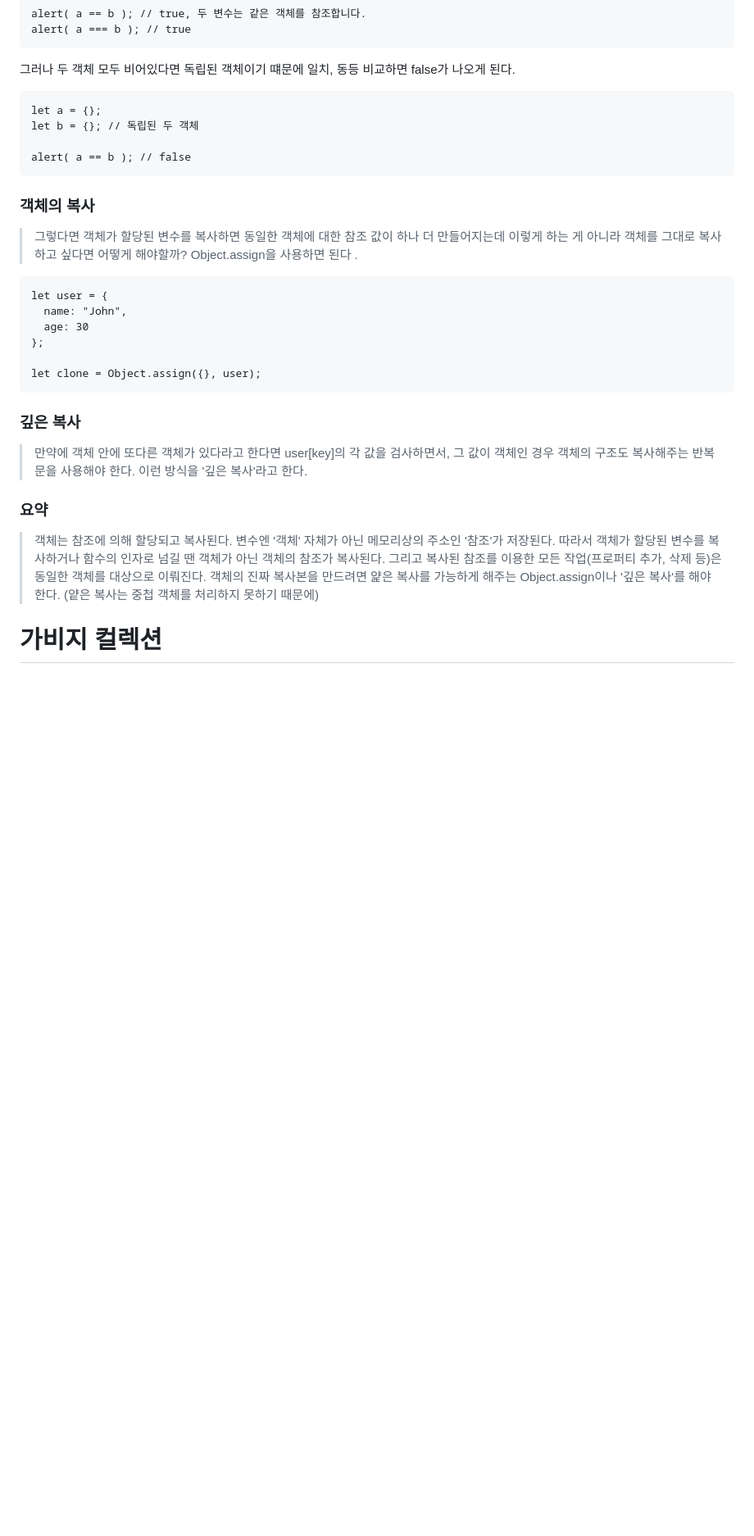
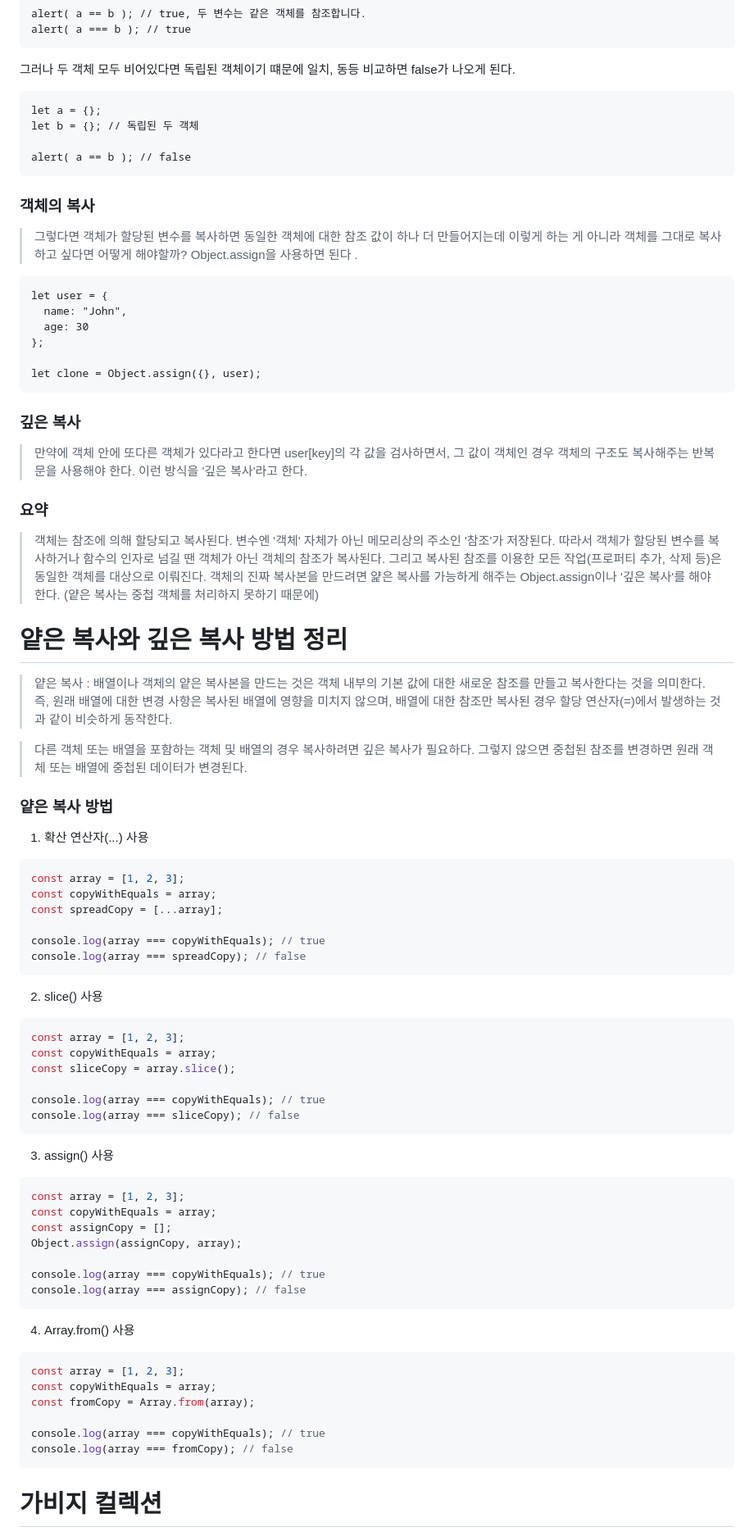
Before and after one commit to in-ch/modern-javascript, a Markdown page: README.md, the part around one of its changes. Shown at 82% size. GitHub-like rendering; blank space fills up the shorter version.

Commit message:
feat: 얕은 복사법 정리

````diff
--- a/README.md
+++ b/README.md
@@ -164,6 +190,7 @@ alert( a === b ); // true
 ```
 
 그러나 두 객체 모두 비어있다면 독립된 객체이기 떄문에 일치, 동등 비교하면 false가 나오게 된다.
+
 ```
 let a = {};
 let b = {}; // 독립된 두 객체
@@ -172,8 +199,10 @@ alert( a == b ); // false
 ```
 
 ### 객체의 복사
+
 > 그렇다면 객체가 할당된 변수를 복사하면 동일한 객체에 대한 참조 값이 하나 더 만들어지는데 이렇게 하는 게 아니라 객체를 그대로 복사하고 싶다면 어떻게 해야할까?
-  Object.assign을 사용하면 된다 .
+> Object.assign을 사용하면 된다 .
+
 ```
 let user = {
   name: "John",
@@ -184,15 +213,70 @@ let clone = Object.assign({}, user);
 ```
 
 ### 깊은 복사
+
 > 만약에 객체 안에 또다른 객체가 있다라고 한다면 user[key]의 각 값을 검사하면서, 그 값이 객체인 경우 객체의 구조도 복사해주는 반복문을 사용해야 한다.
-  이런 방식을 '깊은 복사'라고 한다.
+> 이런 방식을 '깊은 복사'라고 한다.
 
 ### 요약
+
 > 객체는 참조에 의해 할당되고 복사된다. 변수엔 '객체' 자체가 아닌 메모리상의 주소인 '참조'가 저장된다. 따라서 객체가 할당된 변수를 복사하거나 함수의 인자로
-  넘길 땐 객체가 아닌 객체의 참조가 복사된다.
-  그리고 복사된 참조를 이용한 모든 작업(프로퍼티 추가, 삭제 등)은 동일한 객체를 대상으로 이뤄진다.
-  객체의 진짜 복사본을 만드려면 얉은 복사를 가능하게 해주는 Object.assign이나 '깊은 복사'를 해야 한다. (얕은 복사는 중첩 객체를 처리하지 못하기 때문에)
+> 넘길 땐 객체가 아닌 객체의 참조가 복사된다.
+> 그리고 복사된 참조를 이용한 모든 작업(프로퍼티 추가, 삭제 등)은 동일한 객체를 대상으로 이뤄진다.
+> 객체의 진짜 복사본을 만드려면 얉은 복사를 가능하게 해주는 Object.assign이나 '깊은 복사'를 해야 한다. (얕은 복사는 중첩 객체를 처리하지 못하기 때문에)
 
+# 얕은 복사와 깊은 복사 방법 정리
+
+> 얕은 복사 : 배열이나 객체의 얕은 복사본을 만드는 것은 객체 내부의 기본 값에 대한 새로운 참조를 만들고 복사한다는 것을 의미한다. 즉, 원래 배열에 대한 변경 사항은 복사된 배열에 영향을 미치지 않으며, 배열에 대한 참조만 복사된 경우 할당 연산자(=)에서 발생하는 것과 같이 비슷하게 동작한다.
+
+> 다른 객체 또는 배열을 포함하는 객체 및 배열의 경우 복사하려면 깊은 복사가 필요하다. 그렇지 않으면 중첩된 참조를 변경하면 원래 객체 또는 배열에 중첩된 데이터가 변경된다.
+
+### 얕은 복사 방법
+
+1. 확산 연산자(...) 사용
+
+```tsx
+const array = [1, 2, 3];
+const copyWithEquals = array;
+const spreadCopy = [...array];
+
+console.log(array === copyWithEquals); // true
+console.log(array === spreadCopy); // false
+```
+
+2. slice() 사용
+
+```tsx
+const array = [1, 2, 3];
+const copyWithEquals = array;
+const sliceCopy = array.slice();
+
+console.log(array === copyWithEquals); // true
+console.log(array === sliceCopy); // false
+```
+
+3. assign() 사용
+
+```tsx
+const array = [1, 2, 3];
+const copyWithEquals = array;
+const assignCopy = [];
+Object.assign(assignCopy, array);
+
+console.log(array === copyWithEquals); // true
+console.log(array === assignCopy); // false
+```
+
+4. Array.from() 사용
+
+```tsx
+const array = [1, 2, 3];
+const copyWithEquals = array;
+const fromCopy = Array.from(array);
+
+console.log(array === copyWithEquals); // true
+console.log(array === fromCopy); // false
+```
 
 # 가비지 컬렉션
+
 > 자바스크립트에서는 GC를 통해서 자동으로 메모리 관리를 하게 된다.
````
Also changed, not shown: other parts of README.md (+90 -34 lines).
